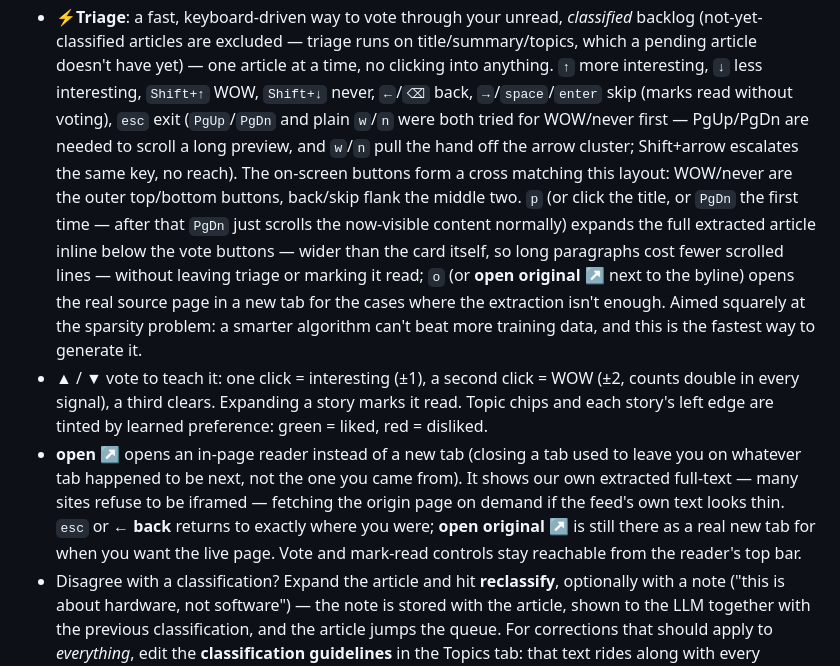
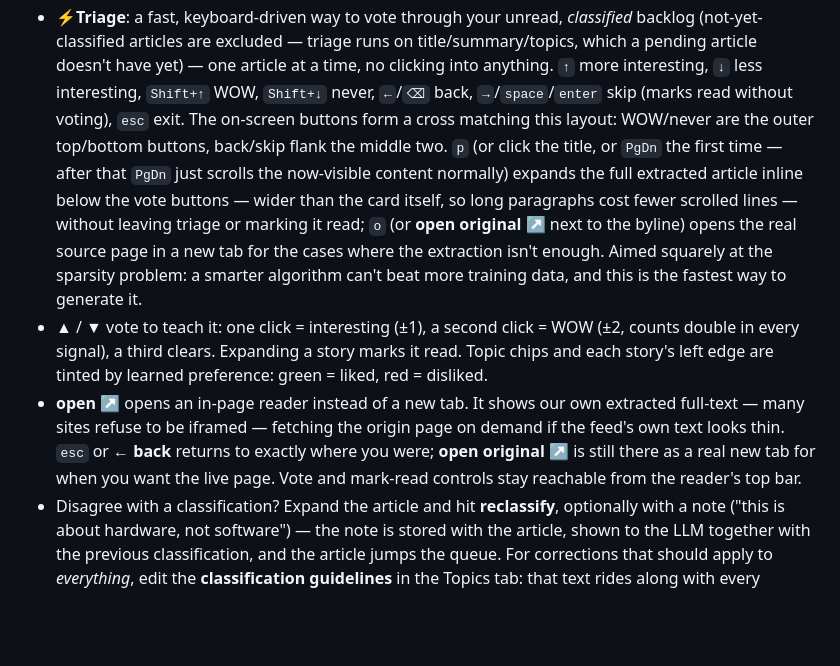
Before and after one commit to lapo-luchini/rssmart, a Markdown page: README.md, the part around the change. Drawn GitHub-style; blank space fills up the shorter version.

Commit message:
README: trim historical asides, old-keybinding history
Removed the rejected-alternatives history for triage keybindings
(PgUp/PgDn, w/n - already covered in DESIGN.md's decision log) and the
"used to leave you on the wrong tab" justification for the reader
overlay. Keeps what the UI does now, not how it got there.

Confirmed the "Unread (default)" claim is still accurate - view still
defaults to 'unread' in public/app.js - so left that line unchanged.

Co-Authored-By: Claude Sonnet 5 <noreply@anthropic.com>

```diff
--- a/README.md
+++ b/README.md
@@ -140,10 +140,7 @@ run (after 5 failed attempts an article is parked as unclassifiable).
   runs on title/summary/topics, which a pending article doesn't have yet)
   — one article at a time, no clicking into anything. `↑` more interesting,
   `↓` less interesting, `Shift+↑` WOW, `Shift+↓` never, `←`/`⌫` back,
-  `→`/`space`/`enter` skip (marks read without voting), `esc` exit
-  (`PgUp`/`PgDn` and plain `w`/`n` were both tried for WOW/never first —
-  PgUp/PgDn are needed to scroll a long preview, and `w`/`n` pull the hand
-  off the arrow cluster; Shift+arrow escalates the same key, no reach).
+  `→`/`space`/`enter` skip (marks read without voting), `esc` exit.
   The on-screen buttons form a cross matching this layout: WOW/never are
   the outer top/bottom buttons, back/skip flank the middle two. `p` (or
   click the title, or `PgDn` the first time — after that `PgDn` just
@@ -159,13 +156,12 @@ run (after 5 failed attempts an article is parked as unclassifiable).
   (±2, counts double in every signal), a third clears. Expanding a story
   marks it read. Topic chips and each story's left edge are tinted by
   learned preference: green = liked, red = disliked.
-- **open ↗** opens an in-page reader instead of a new tab (closing a tab used
-  to leave you on whatever tab happened to be next, not the one you came
-  from). It shows our own extracted full-text — many sites refuse to be
-  iframed — fetching the origin page on demand if the feed's own text looks
-  thin. `esc` or **← back** returns to exactly where you were; **open
-  original ↗** is still there as a real new tab for when you want the live
-  page. Vote and mark-read controls stay reachable from the reader's top bar.
+- **open ↗** opens an in-page reader instead of a new tab. It shows our own
+  extracted full-text — many sites refuse to be iframed — fetching the
+  origin page on demand if the feed's own text looks thin. `esc` or **←
+  back** returns to exactly where you were; **open original ↗** is still
+  there as a real new tab for when you want the live page. Vote and
+  mark-read controls stay reachable from the reader's top bar.
 - Disagree with a classification? Expand the article and hit **reclassify**,
   optionally with a note ("this is about hardware, not software") — the note
   is stored with the article, shown to the LLM together with the previous
```
